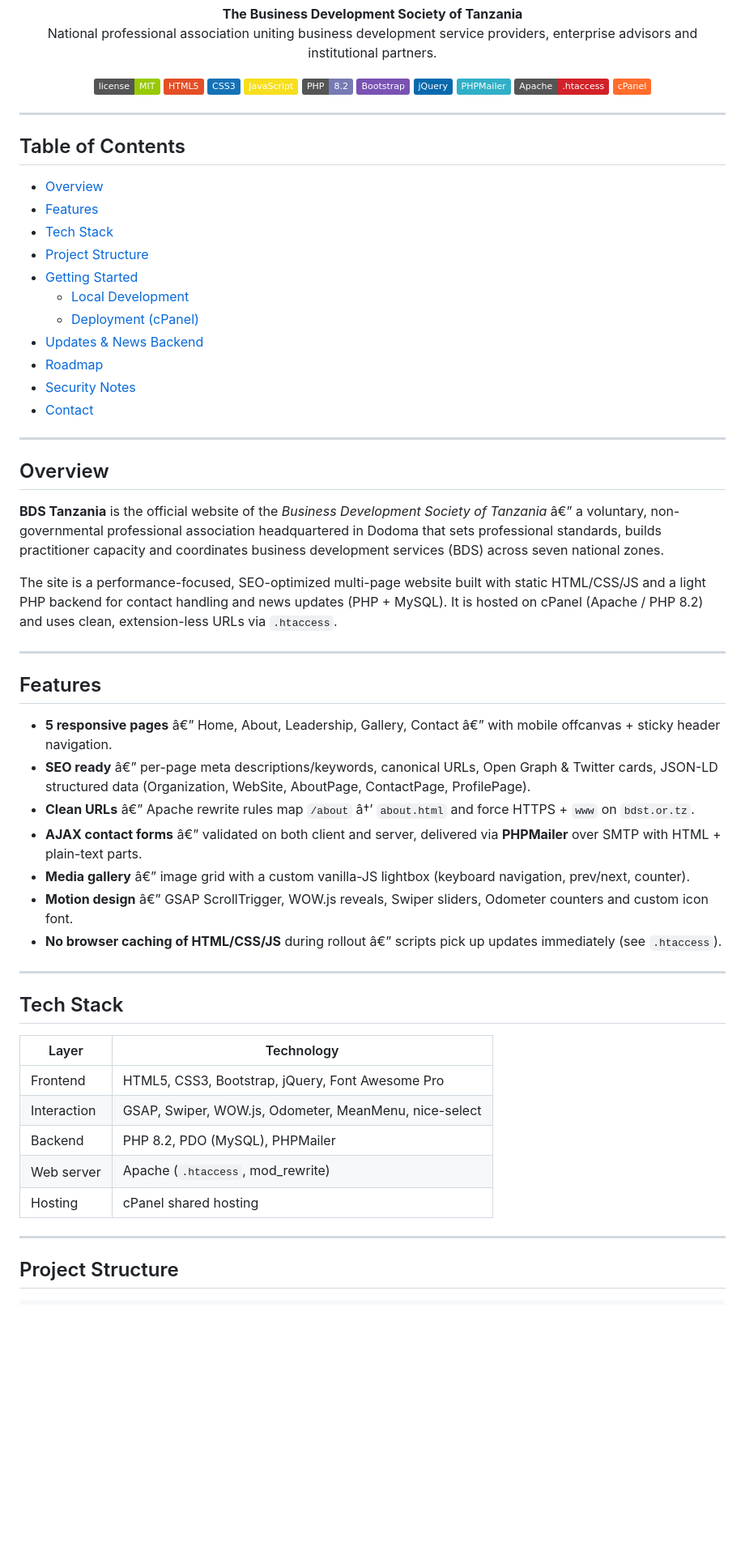
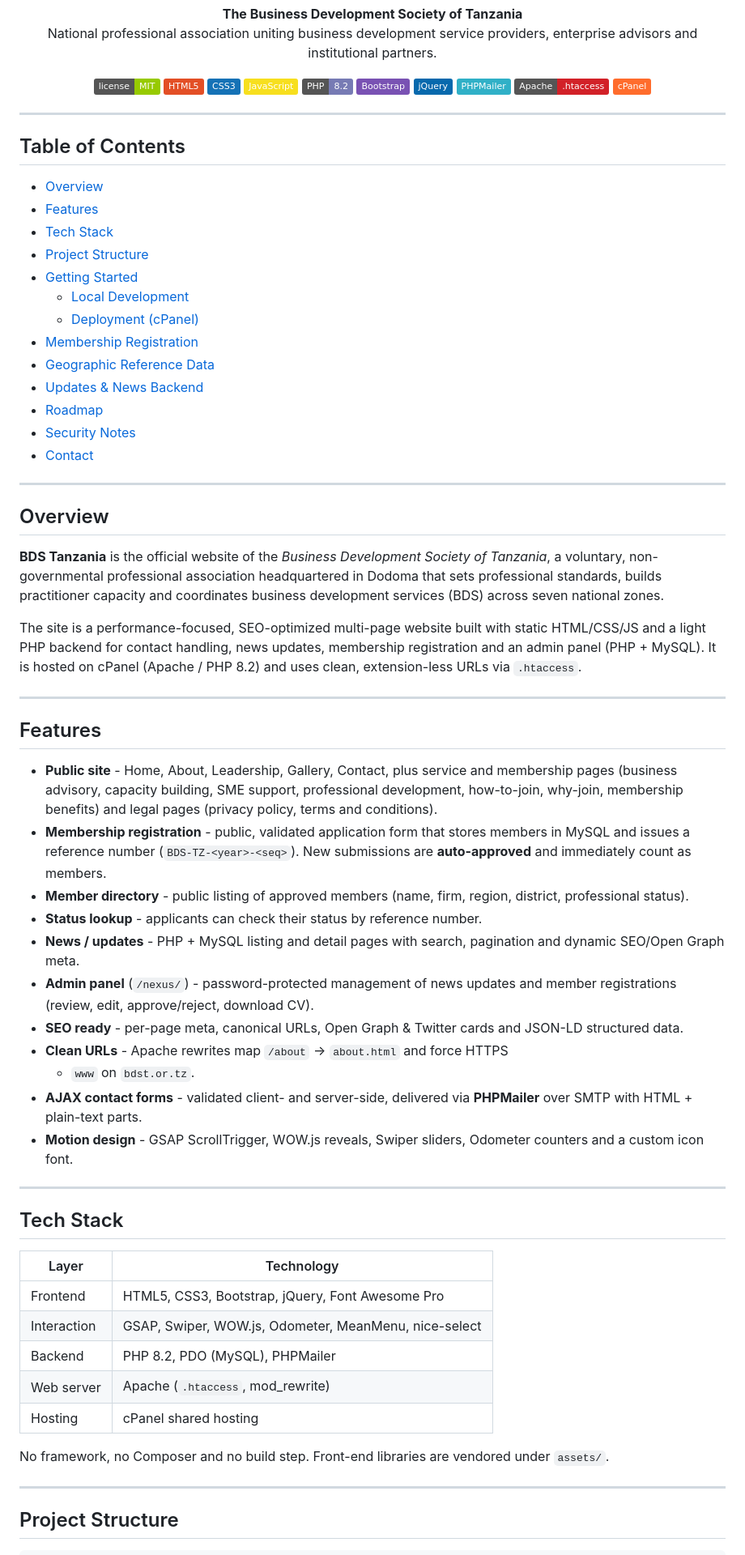
Before and after one commit to atilioobadia-cpu/BDSTanzania, a Markdown page: README.md, the part around one of its changes. Shown at 81% size. GitHub-like rendering; badges without logos; blank space fills up the shorter version.

```diff
--- a/README.md
+++ b/README.md
@@ -34,6 +34,8 @@
 - [Getting Started](#getting-started)
   - [Local Development](#local-development)
   - [Deployment (cPanel)](#deployment-cpanel)
+- [Membership Registration](#membership-registration)
+- [Geographic Reference Data](#geographic-reference-data)
 - [Updates & News Backend](#updates--news-backend)
 - [Roadmap](#roadmap)
 - [Security Notes](#security-notes)
@@ -43,33 +45,57 @@
 
 ## Overview
 
-**BDS Tanzania** is the official website of the *Business Development Society of Tanzania* â€” a voluntary, non-governmental professional association headquartered in Dodoma that sets professional standards, builds practitioner capacity and coordinates business development services (BDS) across seven national zones.
+**BDS Tanzania** is the official website of the *Business Development Society of
+Tanzania*, a voluntary, non-governmental professional association headquartered
+in Dodoma that sets professional standards, builds practitioner capacity and
+coordinates business development services (BDS) across seven national zones.
 
-The site is a performance-focused, SEO-optimized multi-page website built with static HTML/CSS/JS and a light PHP backend for contact handling and news updates (PHP + MySQL). It is hosted on cPanel (Apache / PHP 8.2) and uses clean, extension-less URLs via `.htaccess`.
+The site is a performance-focused, SEO-optimized multi-page website built with
+static HTML/CSS/JS and a light PHP backend for contact handling, news updates,
+membership registration and an admin panel (PHP + MySQL). It is hosted on cPanel
+(Apache / PHP 8.2) and uses clean, extension-less URLs via `.htaccess`.
 
 ---
 
 ## Features
 
-- **5 responsive pages** â€” Home, About, Leadership, Gallery, Contact â€” with mobile offcanvas + sticky header navigation.
-- **SEO ready** â€” per-page meta descriptions/keywords, canonical URLs, Open Graph & Twitter cards, JSON-LD structured data (Organization, WebSite, AboutPage, ContactPage, ProfilePage).
-- **Clean URLs** â€” Apache rewrite rules map `/about` â†’ `about.html` and force HTTPS + `www` on `bdst.or.tz`.
-- **AJAX contact forms** â€” validated on both client and server, delivered via **PHPMailer** over SMTP with HTML + plain-text parts.
-- **Media gallery** â€” image grid with a custom vanilla-JS lightbox (keyboard navigation, prev/next, counter).
-- **Motion design** â€” GSAP ScrollTrigger, WOW.js reveals, Swiper sliders, Odometer counters and custom icon font.
-- **No browser caching of HTML/CSS/JS** during rollout â€” scripts pick up updates immediately (see `.htaccess`).
+- **Public site** - Home, About, Leadership, Gallery, Contact, plus service and
+  membership pages (business advisory, capacity building, SME support,
+  professional development, how-to-join, why-join, membership benefits) and
+  legal pages (privacy policy, terms and conditions).
+- **Membership registration** - public, validated application form that stores
+  members in MySQL and issues a reference number (`BDS-TZ-<year>-<seq>`).
+  New submissions are **auto-approved** and immediately count as members.
+- **Member directory** - public listing of approved members (name, firm,
+  region, district, professional status).
+- **Status lookup** - applicants can check their status by reference number.
+- **News / updates** - PHP + MySQL listing and detail pages with search,
+  pagination and dynamic SEO/Open Graph meta.
+- **Admin panel** (`/nexus/`) - password-protected management of news updates
+  and member registrations (review, edit, approve/reject, download CV).
+- **SEO ready** - per-page meta, canonical URLs, Open Graph & Twitter cards and
+  JSON-LD structured data.
+- **Clean URLs** - Apache rewrites map `/about` -> `about.html` and force HTTPS
+  + `www` on `bdst.or.tz`.
+- **AJAX contact forms** - validated client- and server-side, delivered via
+  **PHPMailer** over SMTP with HTML + plain-text parts.
+- **Motion design** - GSAP ScrollTrigger, WOW.js reveals, Swiper sliders,
+  Odometer counters and a custom icon font.
 
 ---
 
 ## Tech Stack
 
-| Layer      | Technology                                          |
-| ---------- | --------------------------------------------------- |
-| Frontend   | HTML5, CSS3, Bootstrap, jQuery, Font Awesome Pro    |
-| Interaction| GSAP, Swiper, WOW.js, Odometer, MeanMenu, nice-select|
-| Backend    | PHP 8.2, PDO (MySQL), PHPMailer                     |
-| Web server | Apache (`.htaccess`, mod_rewrite)                   |
-| Hosting    | cPanel shared hosting                               |
+| Layer       | Technology                                              |
+| ----------- | ------------------------------------------------------- |
+| Frontend    | HTML5, CSS3, Bootstrap, jQuery, Font Awesome Pro        |
+| Interaction | GSAP, Swiper, WOW.js, Odometer, MeanMenu, nice-select    |
+| Backend     | PHP 8.2, PDO (MySQL), PHPMailer                          |
+| Web server  | Apache (`.htaccess`, mod_rewrite)                        |
+| Hosting     | cPanel shared hosting                                    |
+
+No framework, no Composer and no build step. Front-end libraries are vendored
+under `assets/`.
 
 ---
 
```
Also changed, not shown: other parts of README.md (+135 -51 lines).
